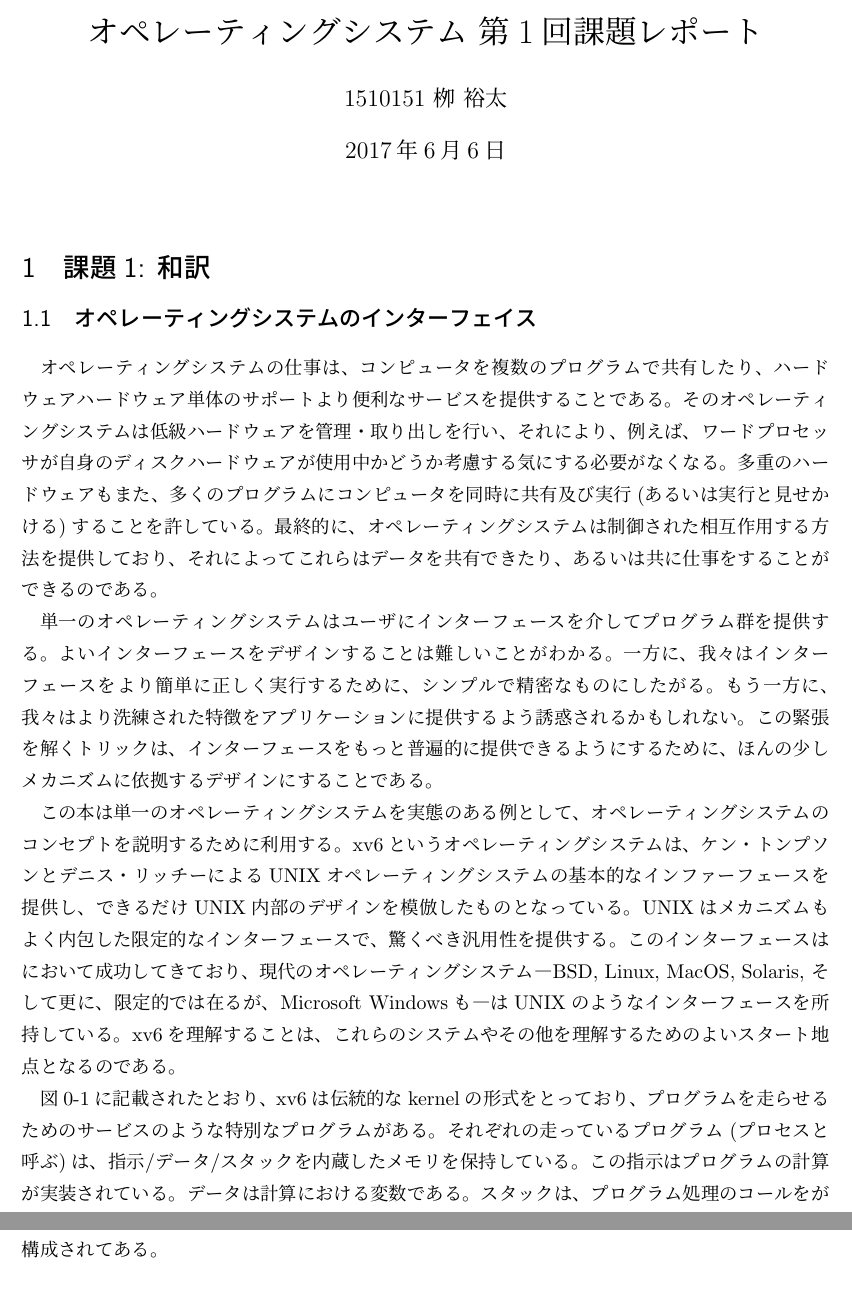
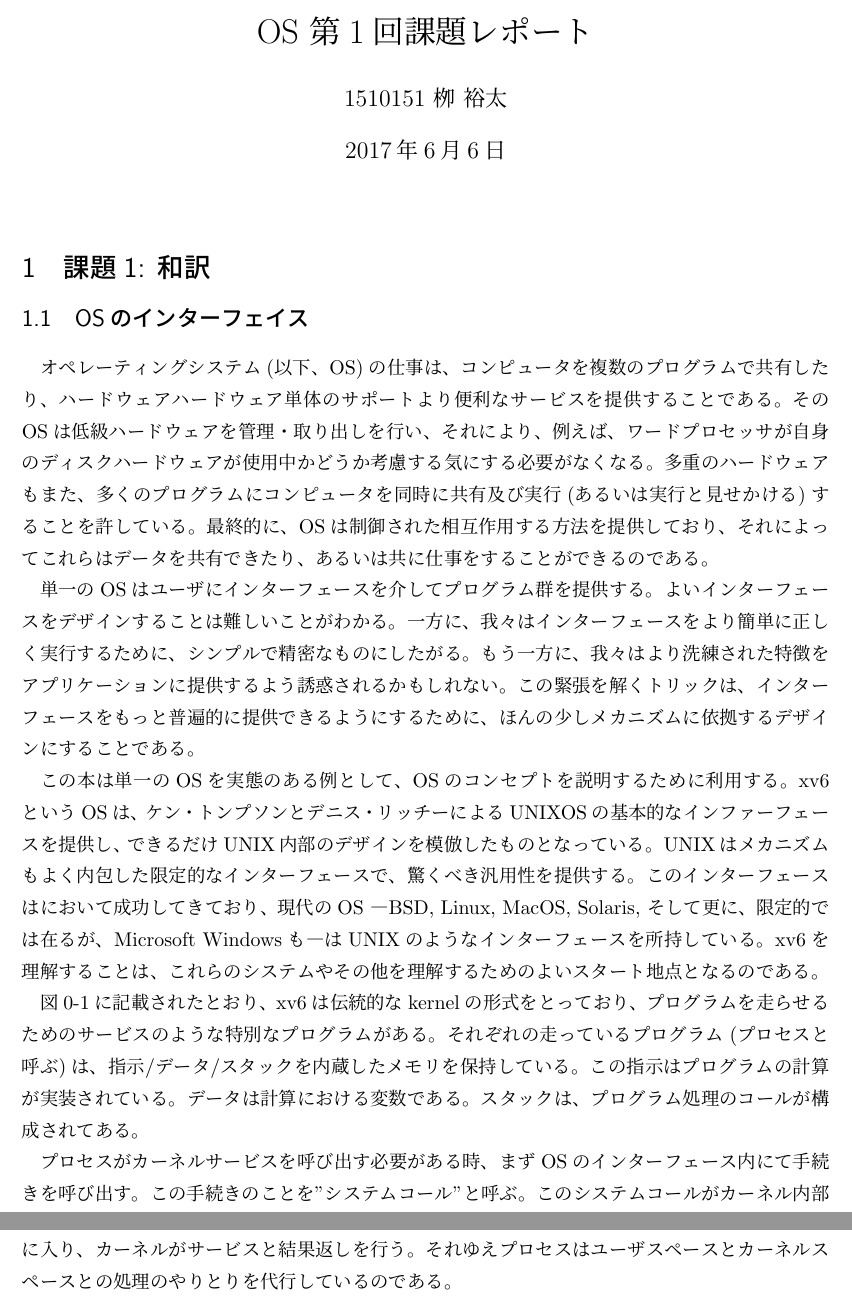
Before and after one commit to YaGiNA/os_2017_hw, a LaTeX document (report.tex): two parts of pages 1 and 2 of 2, joined at a grey line, cut so that both start at the same text. Compiled offline with upLaTeX and dvipdfmx.

Commit message:
:o:p.7 ph.5 + "オペレーティングシステム" :arrow_right: "OS"

```diff
--- a/report.tex
+++ b/report.tex
@@ -24,37 +24,37 @@
 \newcommand{\grad}{\mathrm{grad}\,}  %グラディエント
 \newcommand{\rot}{\mathrm{rot}\,}  %ローテーション
 %
-\title{オペレーティングシステム 第1回課題レポート}
+\title{OS 第1回課題レポート}
 \author{1510151  栁 裕太}
 \date{\today}
 \begin{document}
 \maketitle
 \section{課題1: 和訳}
 
-\subsection{オペレーティングシステムのインターフェイス}
-オペレーティングシステムの仕事は、コンピュータを複数のプログラムで共有したり、
+\subsection{OSのインターフェイス}
+オペレーティングシステム(以下、OS)の仕事は、コンピュータを複数のプログラムで共有したり、
 ハードウェアハードウェア単体のサポートより便利なサービスを提供することである。
-そのオペレーティングシステムは低級ハードウェアを管理・取り出しを行い、それにより、例えば、
+そのOSは低級ハードウェアを管理・取り出しを行い、それにより、例えば、
 ワードプロセッサが自身のディスクハードウェアが使用中かどうか考慮する気にする必要がなくなる。
 多重のハードウェアもまた、多くのプログラムにコンピュータを同時に共有及び実行
 (あるいは実行と見せかける)することを許している。
-最終的に、オペレーティングシステムは制御された相互作用する方法を提供しており、
+最終的に、OSは制御された相互作用する方法を提供しており、
 それによってこれらはデータを共有できたり、あるいは共に仕事をすることができるのである。
 
-単一のオペレーティングシステムはユーザにインターフェースを介してプログラム群を提供する。
+単一のOSはユーザにインターフェースを介してプログラム群を提供する。
 よいインターフェースをデザインすることは難しいことがわかる。
 一方に、我々はインターフェースをより簡単に正しく実行するために、シンプルで精密なものにしたがる。
 もう一方に、我々はより洗練された特徴をアプリケーションに提供するよう誘惑されるかもしれない。
 この緊張を解くトリックは、インターフェースをもっと普遍的に提供できるようにするために、
 ほんの少しメカニズムに依拠するデザインにすることである。
 
-この本は単一のオペレーティングシステムを実態のある例として、
-オペレーティングシステムのコンセプトを説明するために利用する。
-xv6というオペレーティングシステムは、ケン・トンプソンとデニス・リッチーによる
-UNIXオペレーティングシステムの基本的なインファーフェースを提供し、
+この本は単一のOSを実態のある例として、
+OSのコンセプトを説明するために利用する。
+xv6というOSは、ケン・トンプソンとデニス・リッチーによる
+UNIXOSの基本的なインファーフェースを提供し、
 できるだけUNIX内部のデザインを模倣したものとなっている。
 UNIXはメカニズムもよく内包した限定的なインターフェースで、驚くべき汎用性を提供する。
-このインターフェースはにおいて成功してきており、現代のオペレーティングシステム
+このインターフェースはにおいて成功してきており、現代のOS
 ―BSD, Linux, MacOS, Solaris, そして更に、限定的では在るが、Microsoft Windowsも―
 はUNIXのようなインターフェースを所持している。
 xv6を理解することは、これらのシステムやその他を理解するためのよいスタート地点となるのである。
@@ -65,7 +65,12 @@ xv6を理解することは、これらのシステムやその他を理解す
 指示/データ/スタックを内蔵したメモリを保持している。
 この指示はプログラムの計算が実装されている。
 データは計算における変数である。
-スタックは、プログラム処理のコールをが構成されてある。
+スタックは、プログラム処理のコールが構成されてある。
+
+プロセスがカーネルサービスを呼び出す必要がある時、まずOSのインターフェース内にて手続きを呼び出す。
+この手続きのことを"システムコール"と呼ぶ。
+このシステムコールがカーネル内部に入り、カーネルがサービスと結果返しを行う。
+それゆえプロセスはユーザスペースとカーネルスペースとの処理のやりとりを代行しているのである。
 %
 %
 \end{document}
```
Also changed, not shown: report.pdf.
